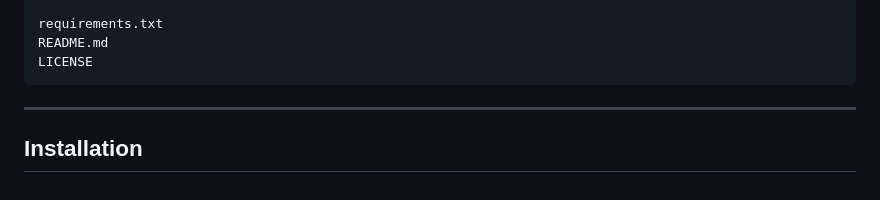
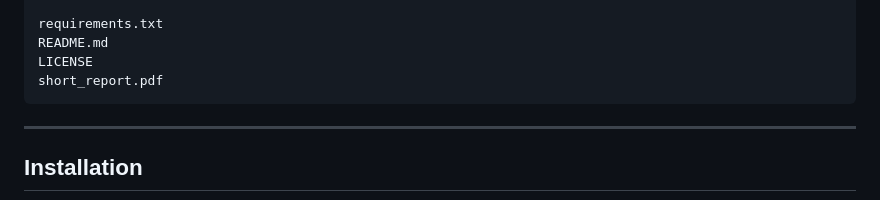
Before and after one commit to yerimrim/Chest_X-ray_Image_Quality_Assessment, a Markdown page: README.md, the part around the change. Drawn GitHub-style.

````diff
--- a/README.md
+++ b/README.md
@@ -127,6 +127,7 @@ static/
 requirements.txt
 README.md
 LICENSE
+short_report.pdf
 ```
 
 ---
````
